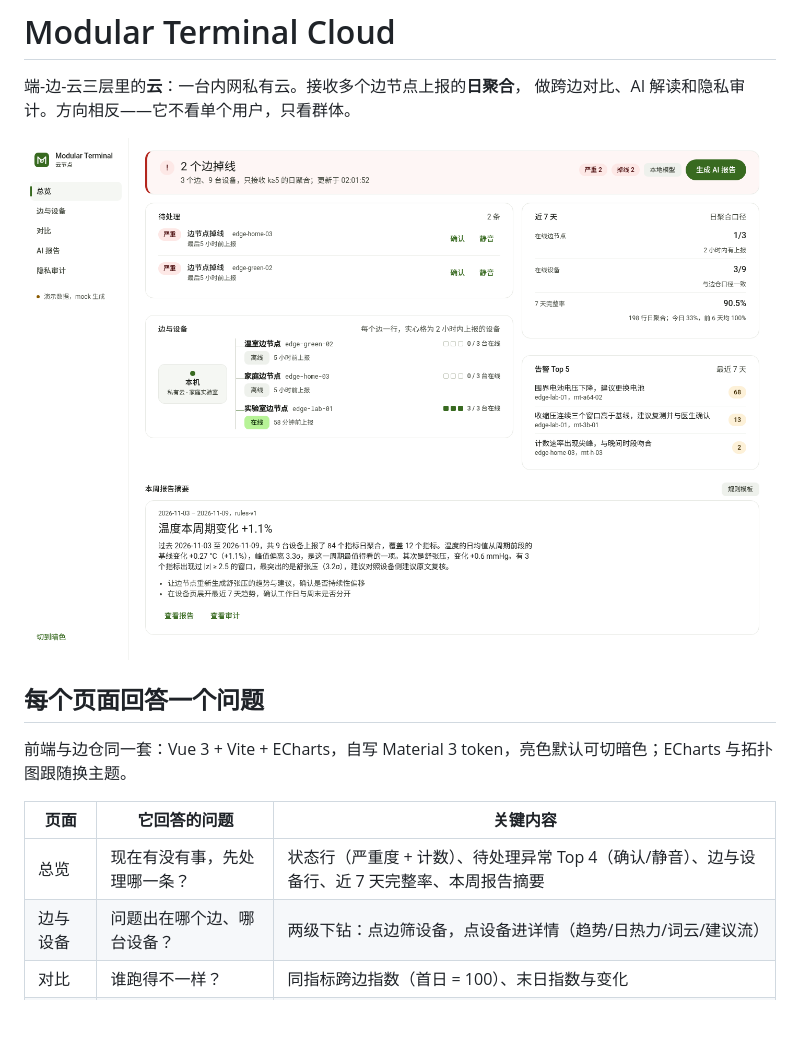
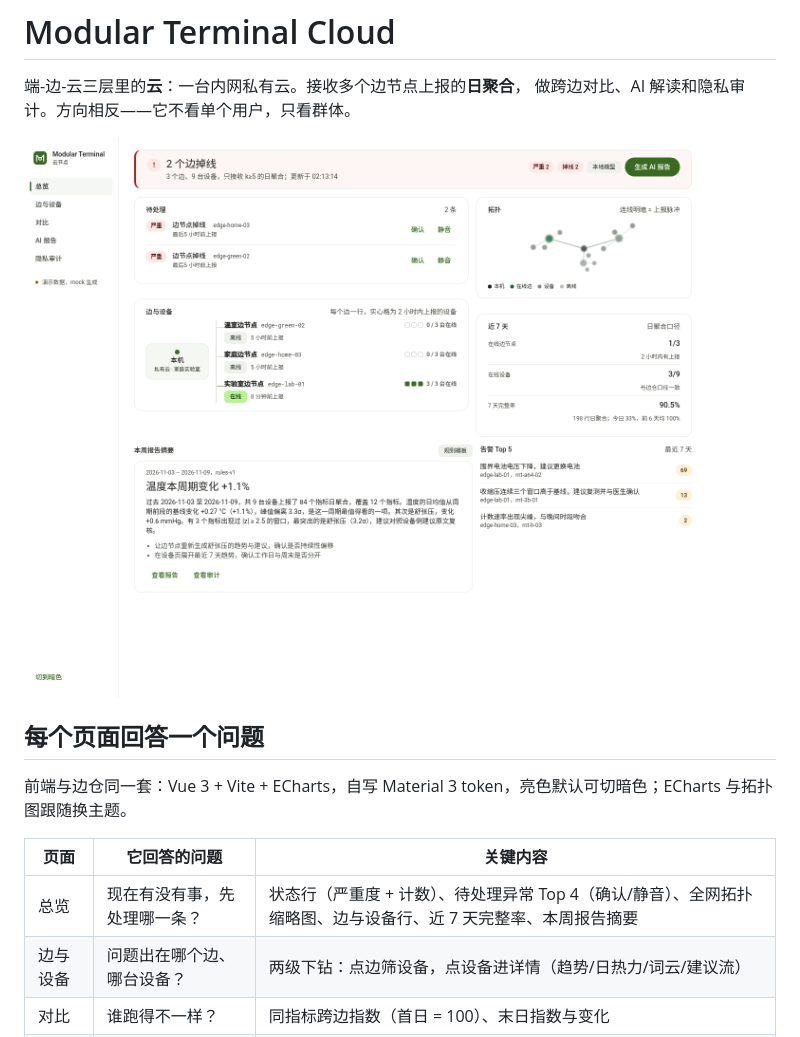
Before and after one commit to Axe665/Multi-Function-ESP32-Pi-Terminal-Cloud, a Markdown page: README.md, the part around the change. GitHub-like rendering; pictures changed too: docs/screenshots/overview.png; blank space fills up the shorter version.

```diff
--- a/README.md
+++ b/README.md
@@ -11,7 +11,7 @@
 
 | 页面 | 它回答的问题 | 关键内容 |
 |---|---|---|
-| 总览 | 现在有没有事，先处理哪一条？ | 状态行（严重度 + 计数）、待处理异常 Top 4（确认/静音）、边与设备行、近 7 天完整率、本周报告摘要 |
+| 总览 | 现在有没有事，先处理哪一条？ | 状态行（严重度 + 计数）、待处理异常 Top 4（确认/静音）、全网拓扑缩略图、边与设备行、近 7 天完整率、本周报告摘要 |
 | 边与设备 | 问题出在哪个边、哪台设备？ | 两级下钻：点边筛设备，点设备进详情（趋势/日热力/词云/建议流） |
 | 对比 | 谁跑得不一样？ | 同指标跨边指数（首日 = 100）、末日指数与变化 |
 | AI 报告 | 机器怎么看这一周？ | 报告列表、findings、动作、模型与 token；可按原区间重新生成 |
```
Also changed, not shown: 2 other files.
